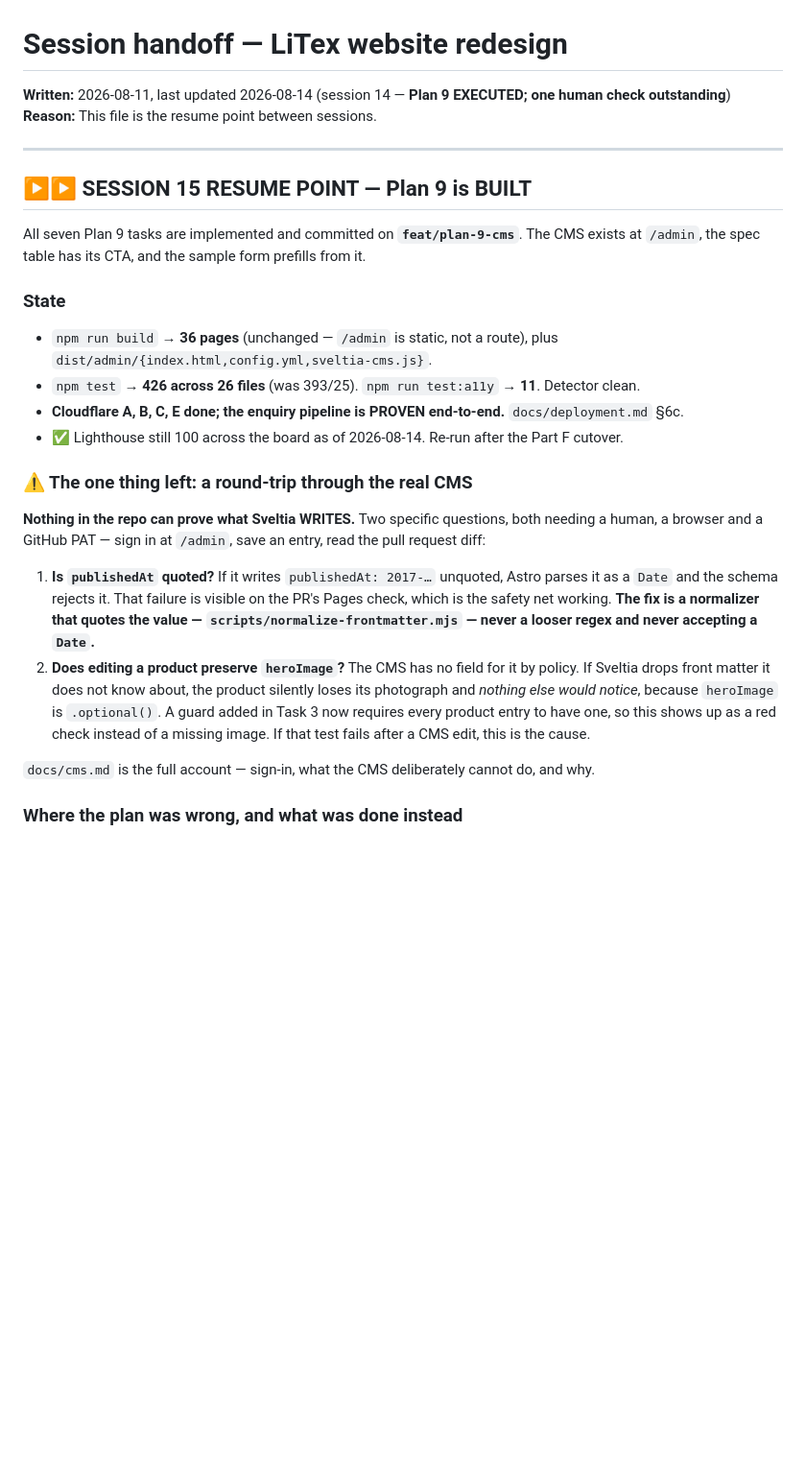
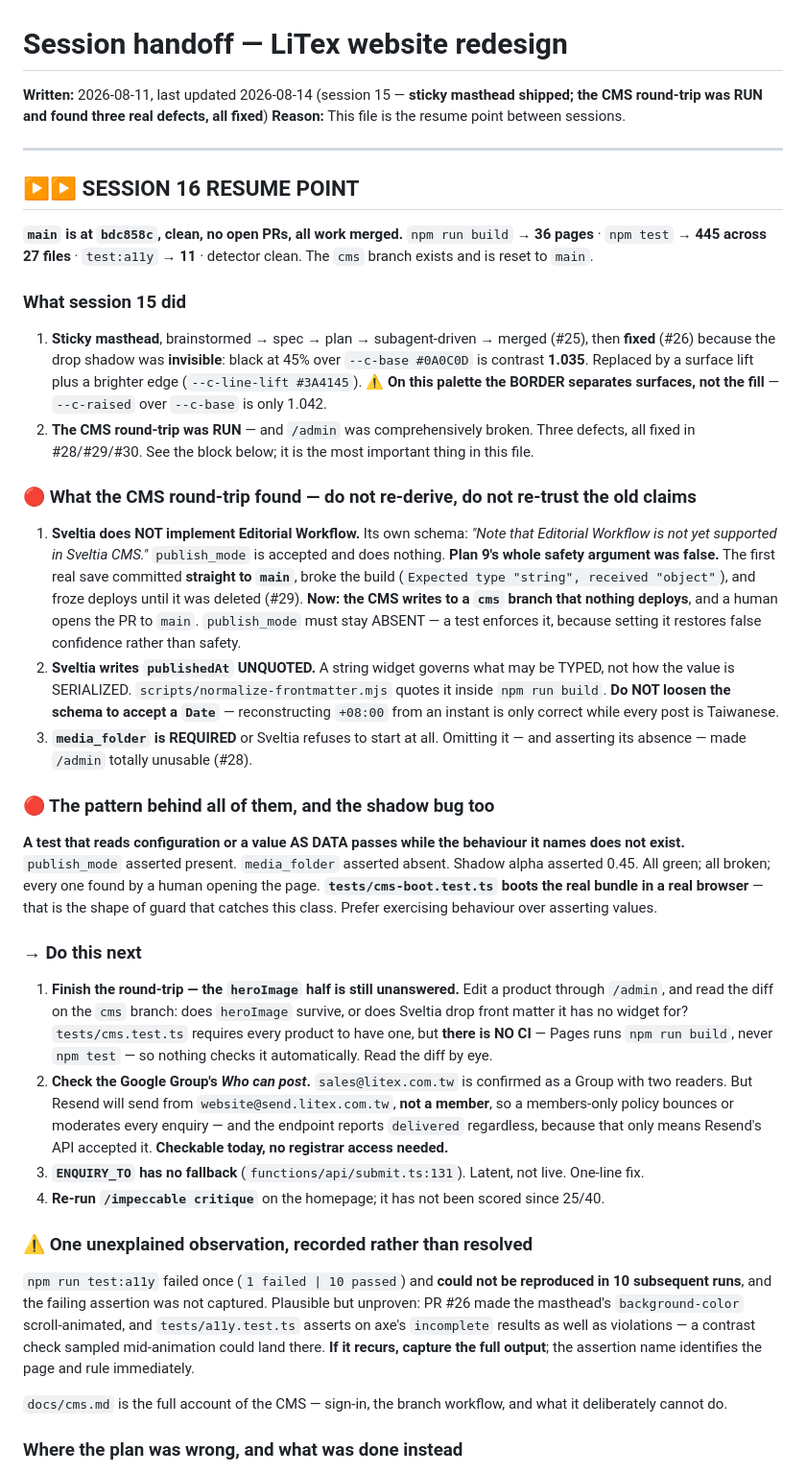
Before and after one commit to darsonl/litex-website, a Markdown page: HANDOFF.md, the part around the change. Shown at 96% size. Drawn GitHub-style; blank space fills up the shorter version.

Commit message:
docs: session 15 handoff — the CMS round-trip and what it broke (#31)
main at bdc858c, 445 tests / 27 files, 36 pages, a11y 11, no open PRs.

Records what session 15 shipped (the sticky masthead and its visibility fix) and,
more importantly, what running the CMS round-trip found: Sveltia implements no
editorial workflow, writes publishedAt unquoted, and requires media_folder. All
three had passing tests while being broken, which is the pattern this handoff now
leads with — a test that reads a value as data proves nothing about behaviour.

Names the four next actions, the still-unanswered heroImage half of the
round-trip, and one a11y failure that was observed once and could not be
reproduced in ten further runs.

Co-authored-by: Claude Opus 5 <noreply@anthropic.com>

```diff
--- a/HANDOFF.md
+++ b/HANDOFF.md
@@ -1,39 +1,73 @@
 # Session handoff — LiTex website redesign
 
-**Written:** 2026-08-11, last updated 2026-08-14 (session 14 — **Plan 9 EXECUTED; one human check outstanding**)
+**Written:** 2026-08-11, last updated 2026-08-14 (session 15 — **sticky masthead shipped; the CMS round-trip was RUN and found three real defects, all fixed**)
 **Reason:** This file is the resume point between sessions.
 
 ---
 
-## ▶▶ SESSION 15 RESUME POINT — Plan 9 is BUILT
+## ▶▶ SESSION 16 RESUME POINT
 
-All seven Plan 9 tasks are implemented and committed on **`feat/plan-9-cms`**. The CMS exists at
-`/admin`, the spec table has its CTA, and the sample form prefills from it.
+**`main` is at `bdc858c`, clean, no open PRs, all work merged.**
+`npm run build` → **36 pages** · `npm test` → **445 across 27 files** · `test:a11y` → **11** ·
+detector clean. The `cms` branch exists and is reset to `main`.
 
-### State
+### What session 15 did
 
-- `npm run build` → **36 pages** (unchanged — `/admin` is static, not a route), plus
-  `dist/admin/{index.html,config.yml,sveltia-cms.js}`.
-- `npm test` → **426 across 26 files** (was 393/25). `npm run test:a11y` → **11**. Detector clean.
-- **Cloudflare A, B, C, E done; the enquiry pipeline is PROVEN end-to-end.** `docs/deployment.md` §6c.
-- ✅ Lighthouse still 100 across the board as of 2026-08-14. Re-run after the Part F cutover.
+1. **Sticky masthead**, brainstormed → spec → plan → subagent-driven → merged (#25), then **fixed**
+   (#26) because the drop shadow was **invisible**: black at 45% over `--c-base #0A0C0D` is contrast
+   **1.035**. Replaced by a surface lift plus a brighter edge (`--c-line-lift #3A4145`). ⚠ **On this
+   palette the BORDER separates surfaces, not the fill** — `--c-raised` over `--c-base` is only 1.042.
+2. **The CMS round-trip was RUN** — and `/admin` was comprehensively broken. Three defects, all
+   fixed in #28/#29/#30. See the block below; it is the most important thing in this file.
 
-### ⚠ The one thing left: a round-trip through the real CMS
+### 🔴 What the CMS round-trip found — do not re-derive, do not re-trust the old claims
 
-**Nothing in the repo can prove what Sveltia WRITES.** Two specific questions, both needing a human,
-a browser and a GitHub PAT — sign in at `/admin`, save an entry, read the pull request diff:
+1. **Sveltia does NOT implement Editorial Workflow.** Its own schema: *"Note that Editorial Workflow
+   is not yet supported in Sveltia CMS."* `publish_mode` is accepted and does nothing. **Plan 9's
+   whole safety argument was false.** The first real save committed **straight to `main`**, broke the
+   build (`Expected type "string", received "object"`), and froze deploys until it was deleted (#29).
+   **Now: the CMS writes to a `cms` branch that nothing deploys**, and a human opens the PR to `main`.
+   `publish_mode` must stay ABSENT — a test enforces it, because setting it restores false confidence
+   rather than safety.
+2. **Sveltia writes `publishedAt` UNQUOTED.** A string widget governs what may be TYPED, not how the
+   value is SERIALIZED. `scripts/normalize-frontmatter.mjs` quotes it inside `npm run build`.
+   **Do NOT loosen the schema to accept a `Date`** — reconstructing `+08:00` from an instant is only
+   correct while every post is Taiwanese.
+3. **`media_folder` is REQUIRED** or Sveltia refuses to start at all. Omitting it — and asserting its
+   absence — made `/admin` totally unusable (#28).
 
-1. **Is `publishedAt` quoted?** If it writes `publishedAt: 2017-…` unquoted, Astro parses it as a
-   `Date` and the schema rejects it. That failure is visible on the PR's Pages check, which is the
-   safety net working. **The fix is a normalizer that quotes the value — `scripts/normalize-frontmatter.mjs`
-   — never a looser regex and never accepting a `Date`.**
-2. **Does editing a product preserve `heroImage`?** The CMS has no field for it by policy. If
-   Sveltia drops front matter it does not know about, the product silently loses its photograph and
-   *nothing else would notice*, because `heroImage` is `.optional()`. A guard added in Task 3 now
-   requires every product entry to have one, so this shows up as a red check instead of a missing
-   image. If that test fails after a CMS edit, this is the cause.
+### 🔴 The pattern behind all of them, and the shadow bug too
 
-`docs/cms.md` is the full account — sign-in, what the CMS deliberately cannot do, and why.
+**A test that reads configuration or a value AS DATA passes while the behaviour it names does not
+exist.** `publish_mode` asserted present. `media_folder` asserted absent. Shadow alpha asserted 0.45.
+All green; all broken; every one found by a human opening the page. **`tests/cms-boot.test.ts` boots
+the real bundle in a real browser** — that is the shape of guard that catches this class. Prefer
+exercising behaviour over asserting values.
+
+### → Do this next
+
+1. **Finish the round-trip — the `heroImage` half is still unanswered.** Edit a product through
+   `/admin`, and read the diff on the `cms` branch: does `heroImage` survive, or does Sveltia drop
+   front matter it has no widget for? `tests/cms.test.ts` requires every product to have one, but
+   **there is NO CI** — Pages runs `npm run build`, never `npm test` — so nothing checks it
+   automatically. Read the diff by eye.
+2. **Check the Google Group's *Who can post*.** `sales@litex.com.tw` is confirmed as a Group with two
+   readers. But Resend will send from `website@send.litex.com.tw`, **not a member**, so a members-only
+   policy bounces or moderates every enquiry — and the endpoint reports `delivered` regardless,
+   because that only means Resend's API accepted it. **Checkable today, no registrar access needed.**
+3. **`ENQUIRY_TO` has no fallback** (`functions/api/submit.ts:131`). Latent, not live. One-line fix.
+4. **Re-run `/impeccable critique`** on the homepage; it has not been scored since 25/40.
+
+### ⚠ One unexplained observation, recorded rather than resolved
+
+`npm run test:a11y` failed once (`1 failed | 10 passed`) and **could not be reproduced in 10
+subsequent runs**, and the failing assertion was not captured. Plausible but unproven: PR #26 made the
+masthead's `background-color` scroll-animated, and `tests/a11y.test.ts` asserts on axe's `incomplete`
+results as well as violations — a contrast check sampled mid-animation could land there. **If it
+recurs, capture the full output**; the assertion name identifies the page and rule immediately.
+
+`docs/cms.md` is the full account of the CMS — sign-in, the branch workflow, and what it deliberately
+cannot do.
 
 ### Where the plan was wrong, and what was done instead
 
```
